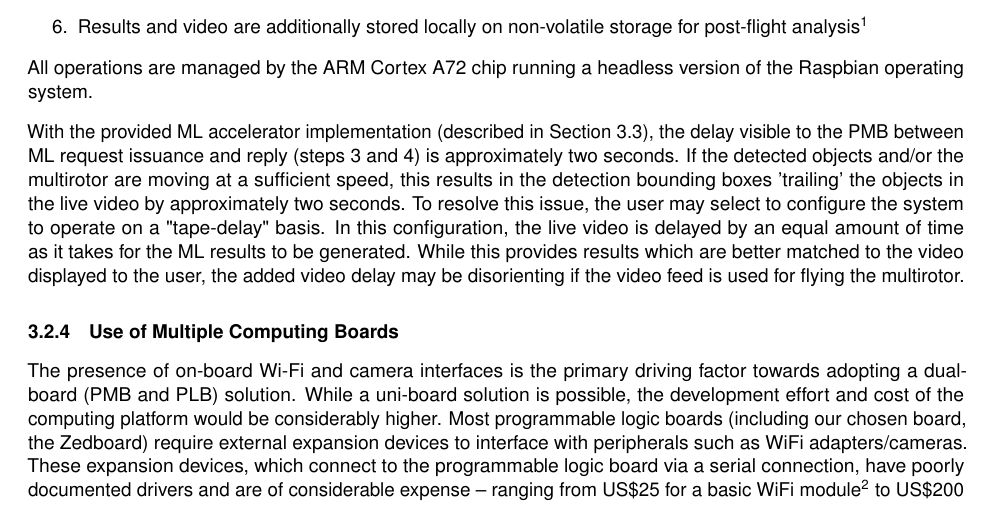
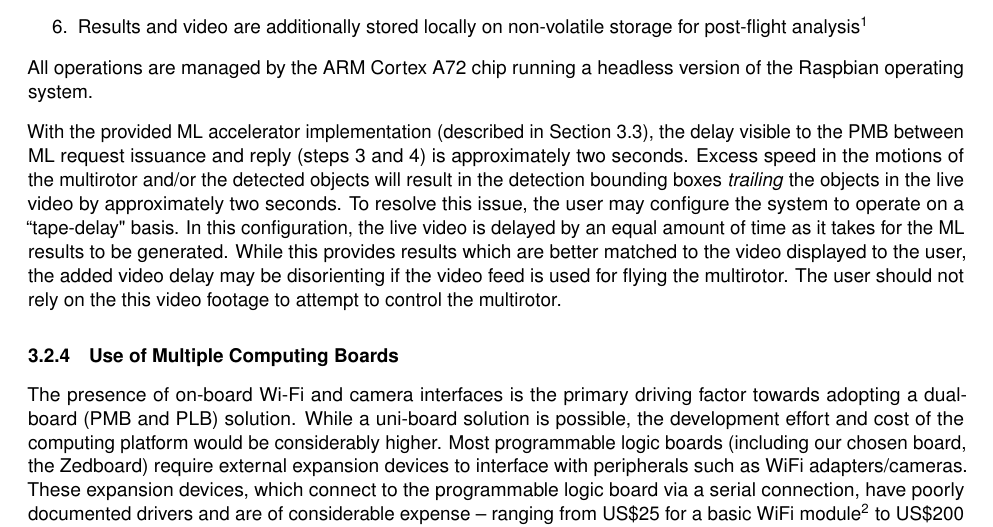
Before and after one commit to Capstone-Skynet/Capstone-Skynet.github.io, a LaTeX document (docs/design/design_document.tex, which reads docs/design/3_1_2_platform_management.tex): part of page 12 of 30, cut so that both start at the same text. Compiled offline with pdfLaTeX.

Commit message:
Update docs/design/3_1_2_platform_management.tex
Co-Authored-By: Muchen He <mansurhe@outlook.com>

```diff
--- a/docs/design/3_1_2_platform_management.tex
+++ b/docs/design/3_1_2_platform_management.tex
@@ -40,7 +40,7 @@ The overall data flow managed by the Platform Management Board is as follows:
 
 All operations are managed by the ARM Cortex A72 chip running a headless version of the Raspbian operating system.
 
-With the provided ML accelerator implementation (described in Section \ref{plb_sec}), the delay visible to the PMB between ML request issuance and reply (steps 3 and 4) is approximately two seconds. If the detected objects and/or the multirotor are moving at a sufficient speed, this results in the detection bounding boxes 'trailing' the objects in the live video by approximately two seconds. To resolve this issue, the user may select to configure the system to operate on a "tape-delay" basis. In this configuration, the live video is delayed by an equal amount of time as it takes for the ML results to be generated. While this provides results which are better matched to the video displayed to the user, the added video delay may be disorienting if the video feed is used for flying the multirotor.
+With the provided ML accelerator implementation (described in Section \ref{plb_sec}), the delay visible to the PMB between ML request issuance and reply (steps 3 and 4) is approximately two seconds. Excess speed in the motions of the multirotor and/or the detected objects will result in the detection bounding boxes \textit{trailing} the objects in the live video by approximately two seconds. To resolve this issue, the user may configure the system to operate on a ``tape-delay" basis. In this configuration, the live video is delayed by an equal amount of time as it takes for the ML results to be generated. While this provides results which are better matched to the video displayed to the user, the added video delay may be disorienting if the video feed is used for flying the multirotor. The user should not rely on the this video footage to attempt to control the multirotor.
 
 \subsubsection{Use of Multiple Computing Boards}
 The presence of on-board Wi-Fi and camera interfaces is the primary driving factor towards adopting a dual-board (PMB and PLB) solution. While a uni-board solution is possible, the development effort and cost of the computing platform would be considerably higher. Most programmable logic boards (including our chosen board, the Zedboard) require external expansion devices to interface with peripherals such as WiFi adapters/cameras. These expansion devices, which connect to the programmable logic board via a serial connection, have poorly documented drivers and are of considerable expense -- ranging from US\$25 for a basic WiFi module\cite{digiwifi} to US\$200 for a compatible camera interface card\cite{digipmod}. External expansion devices also require considerable glue logic on the programmable logic board, potentially risking non-compliance with constraint \textbf{C.EX.2}.
```
